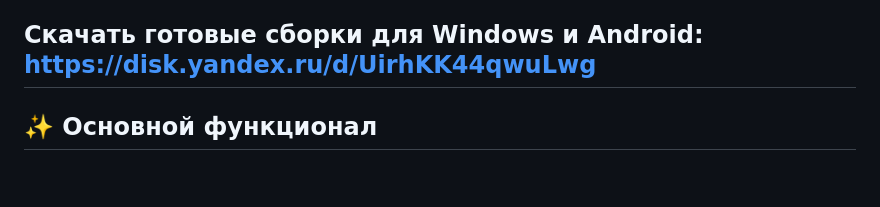
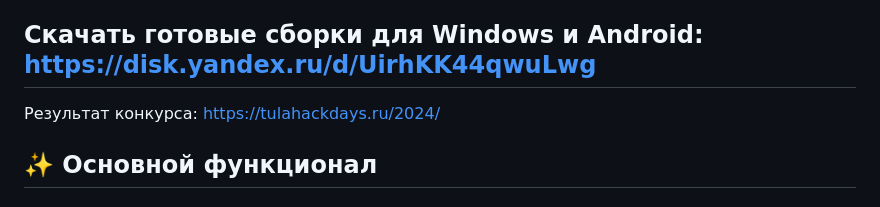
Before and after one commit to ShemshurDav/tula_hack_days, a Markdown page: README.md, the part around the change. Drawn GitHub-style; blank space fills up the shorter version.

```diff
--- a/README.md
+++ b/README.md
@@ -23,6 +23,7 @@
 HappyHUB - это инновационное мобильное приложение для взаимодействия врачей и пациентов, разработанное на Flutter. Приложение предоставляет комплексное решение для управления медицинскими записями, коммуникации между врачами и пациентами, а также мониторинга здоровья.
 
 ## Скачать готовые сборки для Windows и Android: https://disk.yandex.ru/d/UirhKK44qwuLwg
+Результат конкурса: https://tulahackdays.ru/2024/
 
 ## ✨ Основной функционал
 
```
